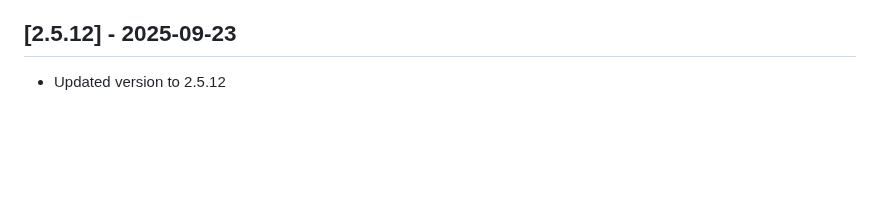
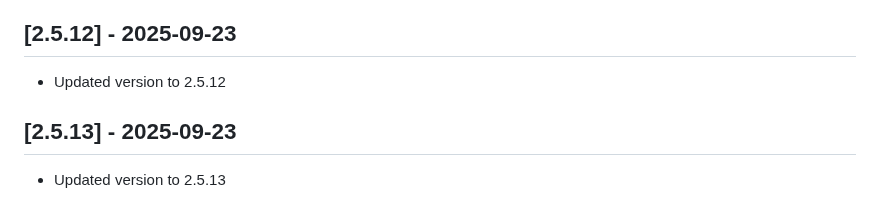
Before and after one commit to dpoe2016/zammad-time-tracker, a Markdown page: changelog.md, the part around the change. GitHub-like rendering; blank space fills up the shorter version.

Commit message:
Update changelog for version 2.5.13
🤖 Generated with [Claude Code](https://claude.ai/code)

Co-Authored-By: Claude <noreply@anthropic.com>

```diff
--- a/changelog.md
+++ b/changelog.md
@@ -190,3 +190,8 @@ The format is based on Keep a Changelog, and this project adheres to Semantic Ve
 ## [2.5.12] - 2025-09-23
 
 - Updated version to 2.5.12
+
+
+## [2.5.13] - 2025-09-23
+
+- Updated version to 2.5.13
```
